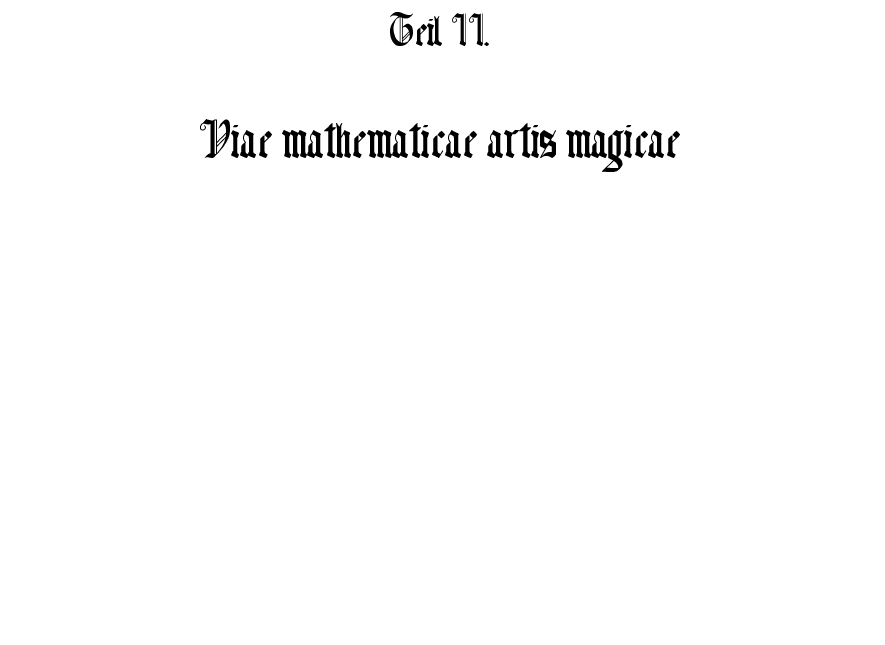
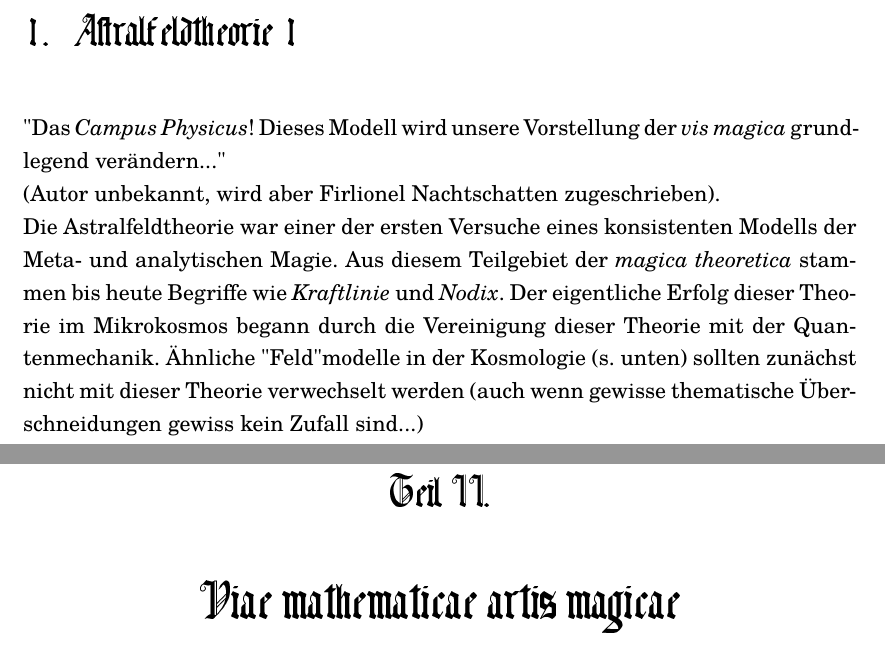
Before and after one commit to FridolinAmadeus/Semmelmagus, a LaTeX book (Main.tex, which reads Part1/01_Astralfeldtheorie.tex): part of page 5 of 12 before the commit and two parts of pages 5 and 7 of 14 after it, the two joined at a grey line, cut at the place of the change, the shorter picture padded with empty space. Compiled offline with pdfLaTeX.

Commit message:
Astralfeldtheorie

```diff
--- a/Main.tex
+++ b/Main.tex
@@ -158,6 +158,7 @@
 \clearpage
 
 \part{Empirice magica}
+\input{Part1/01_Astralfeldtheorie.tex}\clearpage
 \part{Viae mathematicae artis magicae}
 \input{Part2/01_Unwahrscheinlichkeitskalkuel.tex}\clearpage
 \part{Metaphysica theoretica}
--- /dev/null
+++ b/Part1/01_Astralfeldtheorie.tex
@@ -0,0 +1,3 @@
+\chapter[tocentry=Astralfeldtheorie, head=UAstralfeldtheorie]{Astralfeldtheorie 1}
+"Das \textit{Campus Physicus}! Dieses Modell wird unsere Vorstellung der \textit{vis magica} grundlegend verändern..."\\(Autor unbekannt, wird aber Firlionel Nachtschatten zugeschrieben). \\
+Die Astralfeldtheorie war einer der ersten Versuche eines konsistenten Modells der Meta- und analytischen Magie. Aus diesem Teilgebiet der \textit{magica theoretica} stammen bis heute Begriffe wie \textit{Kraftlinie} und \textit{Nodix}. Der eigentliche Erfolg dieser Theorie im Mikrokosmos begann durch die Vereinigung dieser Theorie mit der Quantenmechanik.  Ähnliche "Feld"modelle in der Kosmologie (s. unten) sollten zun"achst nicht mit dieser Theorie verwechselt werden (auch wenn gewisse thematische Überschneidungen gewiss kein Zufall sind...)
```
Also changed, not shown: Part2/01_Unwahrscheinlichkeitskalkuel.tex (+1 -0 lines).
